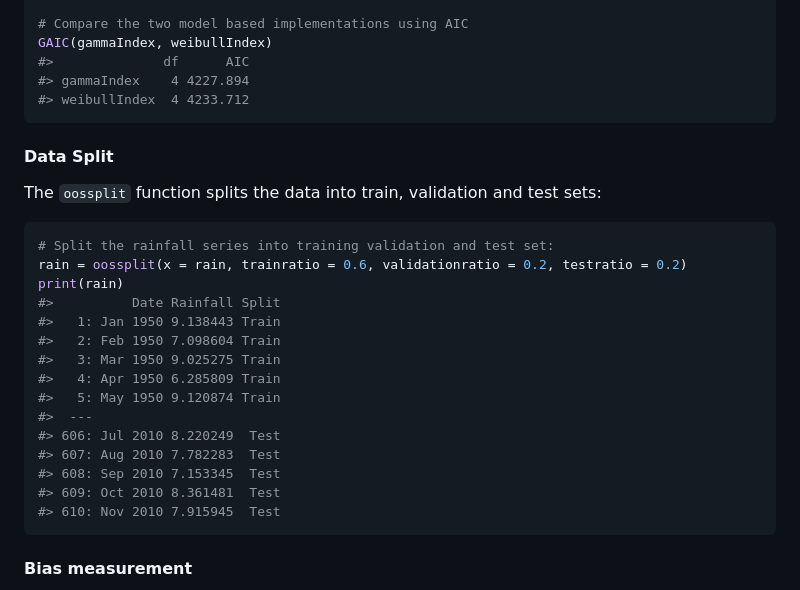
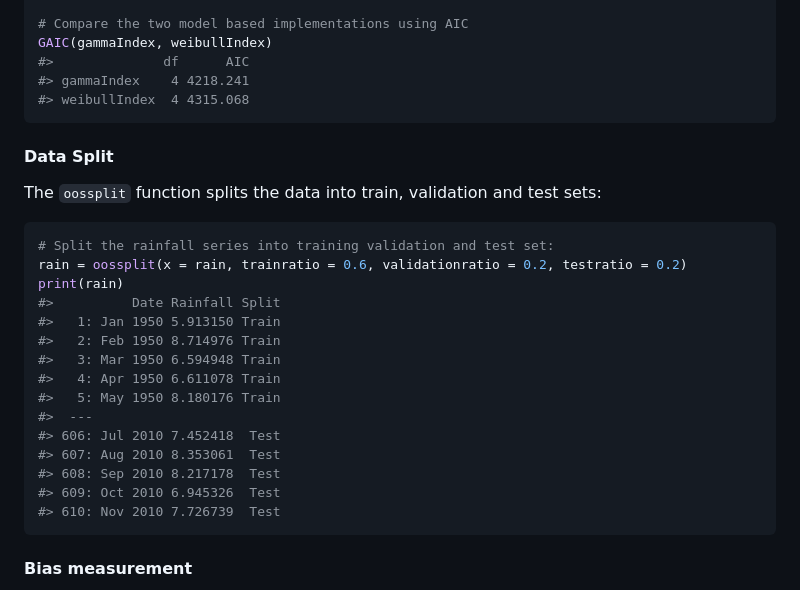
Before and after one commit to mammask/droughtR, a Markdown page: README.md, the part around the change printed below. Drawn GitHub-style.

````diff
--- a/README.md
+++ b/README.md
@@ -133,8 +132,8 @@ library(gamlss)
 # Compare the two model based implementations using AIC
 GAIC(gammaIndex, weibullIndex)
 #>              df      AIC
-#> gammaIndex    4 4227.894
-#> weibullIndex  4 4233.712
+#> gammaIndex    4 4218.241
+#> weibullIndex  4 4315.068
 ```
 
 #### Data Split
@@ -147,17 +146,17 @@ sets:
 rain = oossplit(x = rain, trainratio = 0.6, validationratio = 0.2, testratio = 0.2)
 print(rain)
 #>          Date Rainfall Split
-#>   1: Jan 1950 9.138443 Train
-#>   2: Feb 1950 7.098604 Train
-#>   3: Mar 1950 9.025275 Train
-#>   4: Apr 1950 6.285809 Train
-#>   5: May 1950 9.120874 Train
+#>   1: Jan 1950 5.913150 Train
+#>   2: Feb 1950 8.714976 Train
+#>   3: Mar 1950 6.594948 Train
+#>   4: Apr 1950 6.611078 Train
+#>   5: May 1950 8.180176 Train
 #>  ---
-#> 606: Jul 2010 8.220249  Test
-#> 607: Aug 2010 7.782283  Test
-#> 608: Sep 2010 7.153345  Test
-#> 609: Oct 2010 8.361481  Test
-#> 610: Nov 2010 7.915945  Test
+#> 606: Jul 2010 7.452418  Test
+#> 607: Aug 2010 8.353061  Test
+#> 608: Sep 2010 8.217178  Test
+#> 609: Oct 2010 6.945326  Test
+#> 610: Nov 2010 7.726739  Test
 ```
 
 #### Bias measurement
````
Also changed, not shown: other parts of README.md (+46 -42 lines), README_figs/README-unnamed-chunk-3-1.png, README_figs/README-unnamed-chunk-4-1.png, README_figs/README-unnamed-chunk-5-1.png, README_figs/README-unnamed-chunk-8-1.png, 2 other files.
